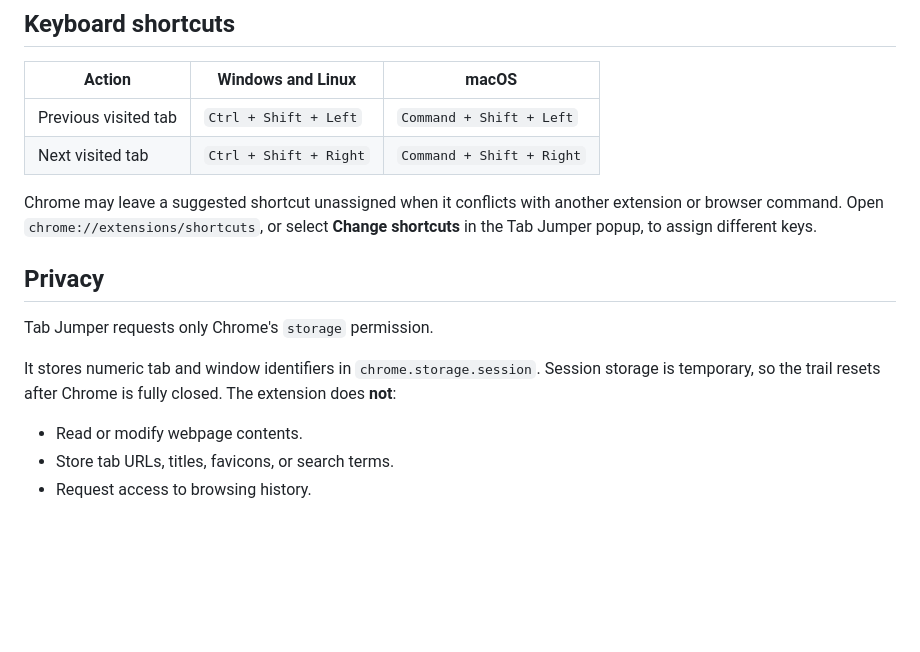
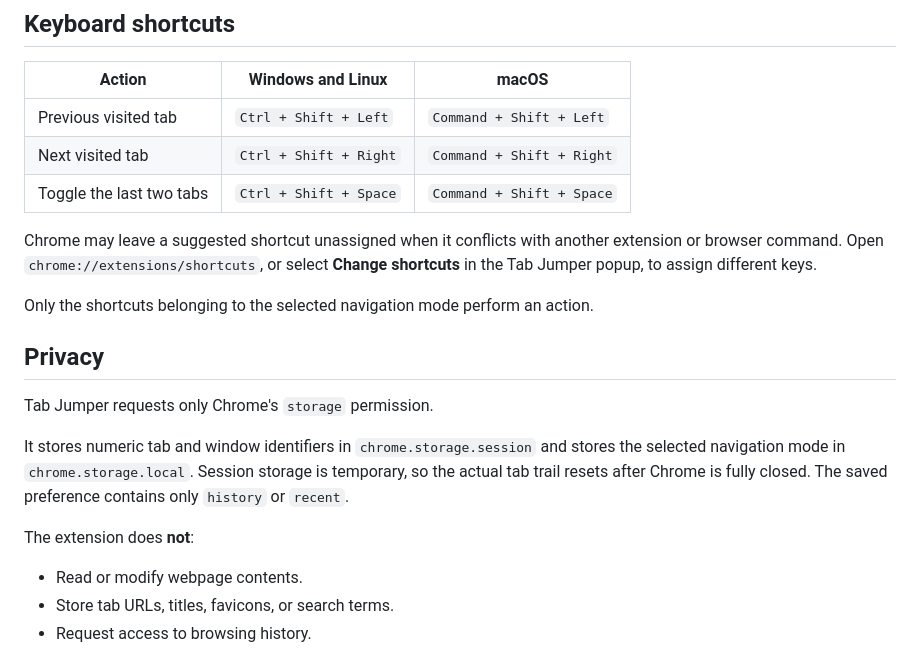
Before and after one commit to ThunderKhan/tab-jumper, a Markdown page: README.md, the part around one of its changes. GitHub-like rendering; blank space fills up the shorter version.

```diff
--- a/README.md
+++ b/README.md
@@ -72,17 +94,23 @@ Tab Jumper is currently installed as an unpacked extension:
 | --- | --- | --- |
 | Previous visited tab | `Ctrl + Shift + Left` | `Command + Shift + Left` |
 | Next visited tab | `Ctrl + Shift + Right` | `Command + Shift + Right` |
+| Toggle the last two tabs | `Ctrl + Shift + Space` | `Command + Shift + Space` |
 
 Chrome may leave a suggested shortcut unassigned when it conflicts with another
 extension or browser command. Open `chrome://extensions/shortcuts`, or select
 **Change shortcuts** in the Tab Jumper popup, to assign different keys.
 
+Only the shortcuts belonging to the selected navigation mode perform an action.
+
 ## Privacy
 
 Tab Jumper requests only Chrome's `storage` permission.
 
-It stores numeric tab and window identifiers in `chrome.storage.session`.
-Session storage is temporary, so the trail resets after Chrome is fully closed.
+It stores numeric tab and window identifiers in `chrome.storage.session` and
+stores the selected navigation mode in `chrome.storage.local`. Session storage
+is temporary, so the actual tab trail resets after Chrome is fully closed. The
+saved preference contains only `history` or `recent`.
+
 The extension does **not**:
 
 - Read or modify webpage contents.
```
Also changed, not shown: other parts of README.md (+30 -8 lines).
